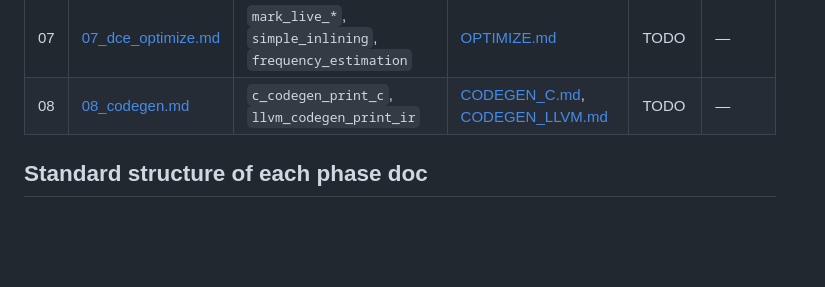
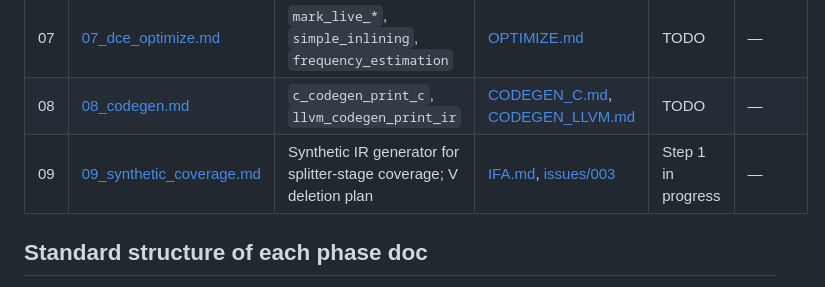
Before and after one commit to jplevyak/ifa, a Markdown page: testing/phases/00_INDEX.md, the part around the change. Rendered like a GitHub page; blank space fills up the shorter version.

```diff
--- a/testing/phases/00_INDEX.md
+++ b/testing/phases/00_INDEX.md
@@ -16,6 +16,7 @@ For the overall plan see [../../TESTING.md](../../TESTING.md).
 | 06 | [06_clone.md](06_clone.md) | `clone(fa)` | [CLONE.md](../../CLONE.md) | TODO | — |
 | 07 | [07_dce_optimize.md](07_dce_optimize.md) | `mark_live_*`, `simple_inlining`, `frequency_estimation` | [OPTIMIZE.md](../../OPTIMIZE.md) | TODO | — |
 | 08 | [08_codegen.md](08_codegen.md) | `c_codegen_print_c`, `llvm_codegen_print_ir` | [CODEGEN_C.md](../../CODEGEN_C.md), [CODEGEN_LLVM.md](../../CODEGEN_LLVM.md) | TODO | — |
+| 09 | [09_synthetic_coverage.md](09_synthetic_coverage.md) | Synthetic IR generator for splitter-stage coverage; V deletion plan | [IFA.md](../../IFA.md), [issues/003](../../issues/003-fa-converge-determinism.md) | Step 1 in progress | — |
 
 ## Standard structure of each phase doc
 
```
Also changed, not shown: testing/phases/09_synthetic_coverage.md (added, +272 -0 lines).
